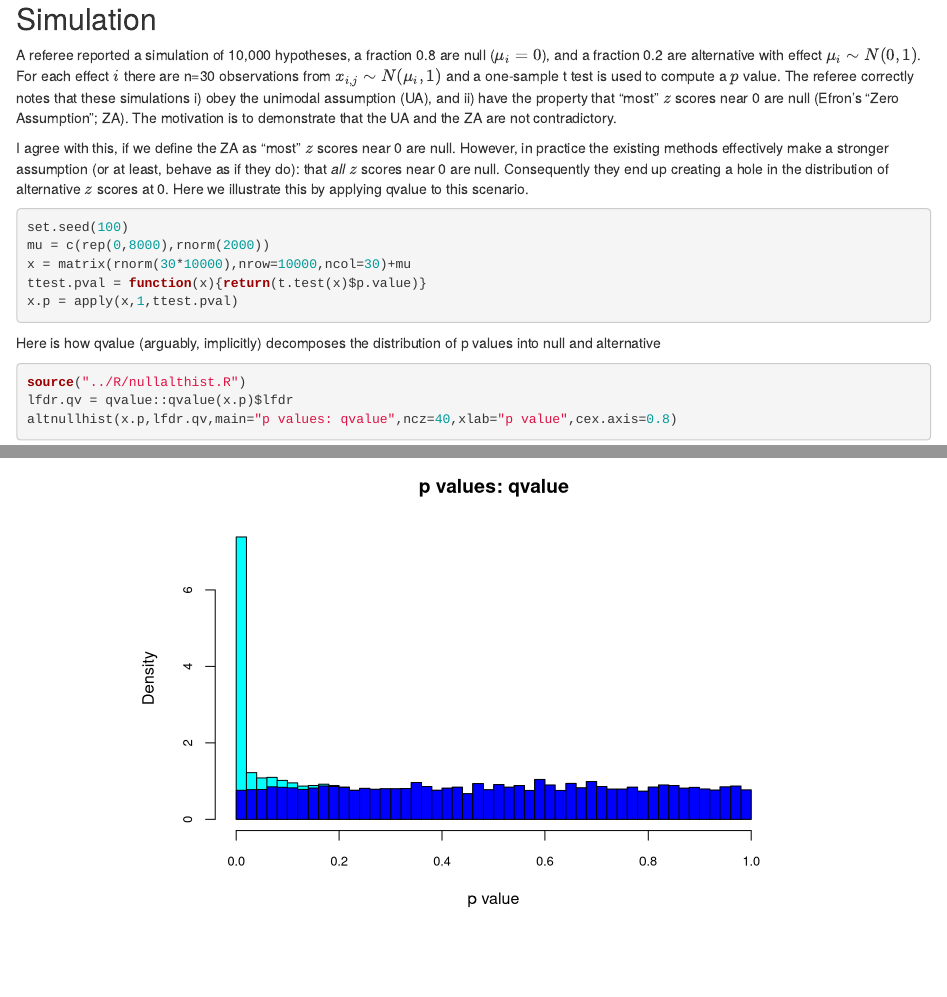
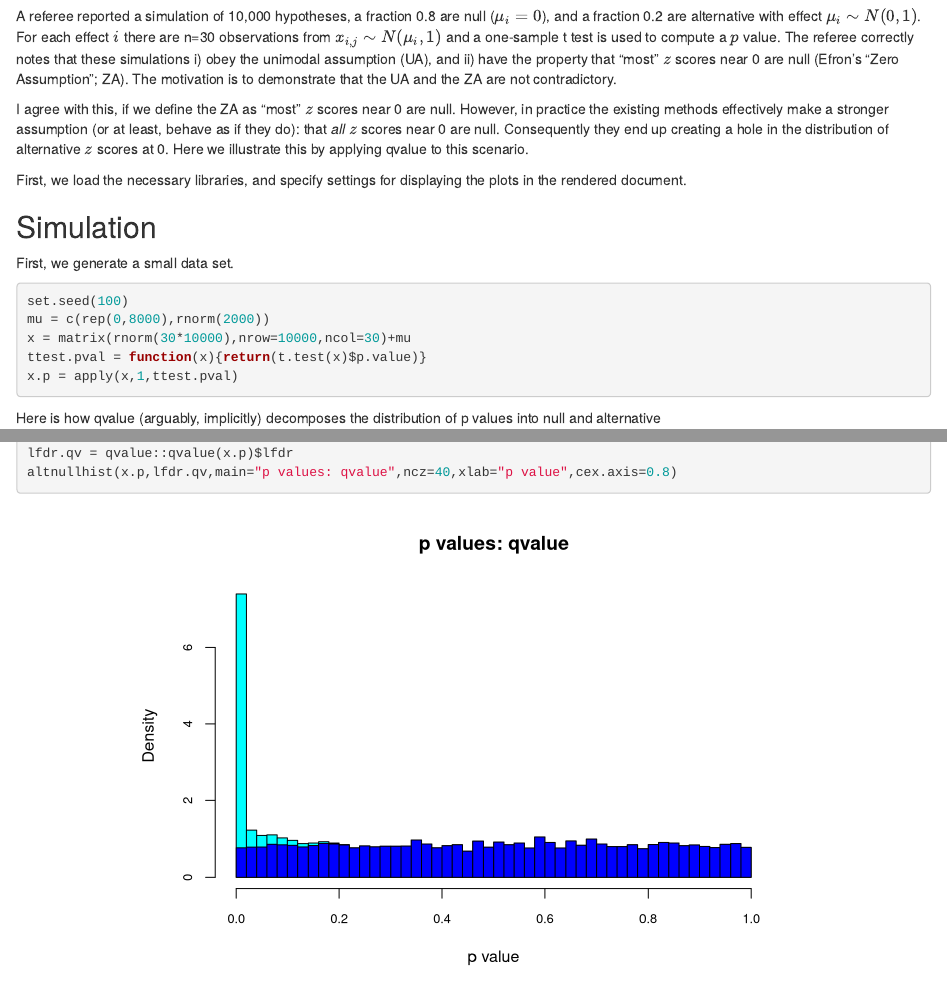
Before and after one commit to stephenslab/ash, an R Markdown document (analysis/referee_uaza.Rmd): the page in a window 1100 px wide, from 240 px down before the commit and from 230 px down after it, so that both start at the same text, and a second part further down, joined at a grey line. Rendered offline with R 4.5, knitr and Pandoc, with nearby package versions; some code elsewhere in the file could not run offline.

Commit message:
Rendered referee_uaza.html and fixed chunk-options label to chunk_options.

````diff
--- a/analysis/referee_uaza.Rmd
+++ b/analysis/referee_uaza.Rmd
@@ -8,31 +8,37 @@ date: 2016-03-21
 
 **Code version:** `r system("git log -1 --format='%H'", intern = TRUE)`
 
-```{r chunk-options, include=FALSE}
+A referee reported a simulation of 10,000 hypotheses, a fraction 0.8 are null ($\mu_i = 0$), and a fraction 0.2 are alternative with effect $\mu_i \sim
+N(0,1)$. For each effect $i$ there are n=30 observations from $x_{i,j} \sim N(\mu_i,1)$ and a one-sample t test is used to compute a $p$ value. The
+referee correctly notes that these simulations i) obey the unimodal
+assumption (UA), and ii) have the property that "most" $z$ scores near 0 are
+null (Efron's "Zero Assumption"; ZA). The motivation is to demonstrate that
+the UA and the ZA are not contradictory.
+
+I agree with this, if we define the ZA as "most" $z$ scores near 0 are null.
+However, in practice the existing methods effectively make a stronger
+assumption (or at least, behave as if they do): that *all* $z$ scores near
+0 are null. Consequently they end up creating a hole in the distribution of alternative $z$ scores at 0. Here we illustrate this by applying qvalue to
+this scenario.
+
+First, we load the necessary libraries, and specify settings for displaying
+the plots in the rendered document.
+
+```{r chunk_options, include=FALSE}
 source("chunk-options.R")
 ```
 
 ## Simulation
 
-A referee reported a simulation of 10,000 hypotheses, a fraction 0.8 are null ($\mu_i=0$), and a fraction 0.2 are alternative with effect $\mu_i \sim N(0,1)$. For each effect $i$ there
-are n=30 observations from $x_{i,j} \sim N(\mu_i,1)$ and a one-sample t test is used to compute a $p$ value. The referee correctly notes that these simulations i) obey the
-unimodal assumption (UA), and ii) have the property that "most" $z$ scores near 0 are null (Efron's "Zero Assumption"; ZA).
-The motivation is to demonstrate that the UA and the ZA are not contradictory.
+First, we generate a small data set.
 
-I agree with this, if we define the ZA as "most" $z$ scores near 0 are null.
-However, in practice the existing methods effectively make a stronger assumption
-(or at least, behave as if they do): that *all* $z$ scores near 0 are null.
-Consequently they end up creating a hole in the distribution of alternative $z$ scores at 0. Here we illustrate this by applying qvalue to this scenario.
-
-```{r}
+```{r sim_data}
 set.seed(100)
 mu = c(rep(0,8000),rnorm(2000))
 x = matrix(rnorm(30*10000),nrow=10000,ncol=30)+mu
 ttest.pval = function(x){return(t.test(x)$p.value)}
 x.p = apply(x,1,ttest.pval)
 ```
-
-
 
 Here is how qvalue (arguably, implicitly) decomposes the distribution of p values into null and alternative
 ```{r}
````
Also changed, not shown: analysis/estimate_mode.Rmd (+1 -1 lines), analysis/investigate_hu_badcoverage.Rmd (+1 -1 lines), analysis/make_GOODPOOR_figs.Rmd (+1 -1 lines), analysis/makefig_FDReg.Rmd (+1 -1 lines), analysis/plot_cdf_eg.Rmd (+1 -1 lines), analysis/plot_egdens.Rmd (+1 -1 lines), analysis/plot_lfsr.Rmd (+1 -1 lines), analysis/plot_pi0est.Rmd (+1 -1 lines), analysis/referee.response.Rmd (+1 -1 lines), analysis/summarize_coverage.Rmd (+1 -1 lines), analysis/summarize_dsc_znull.Rmd (+1 -1 lines), analysis/figure/referee_uaza.Rmd/unnamed-chunk-2-1.png, analysis/figure/referee_uaza.Rmd/unnamed-chunk-3-1.png, analysis/figure/referee_uaza.Rmd/unnamed-chunk-4-1.png, 1 more files.
